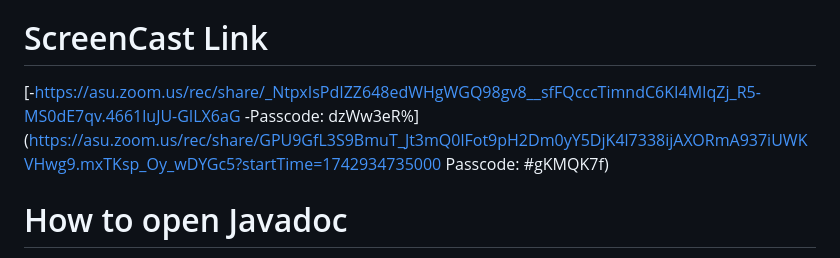
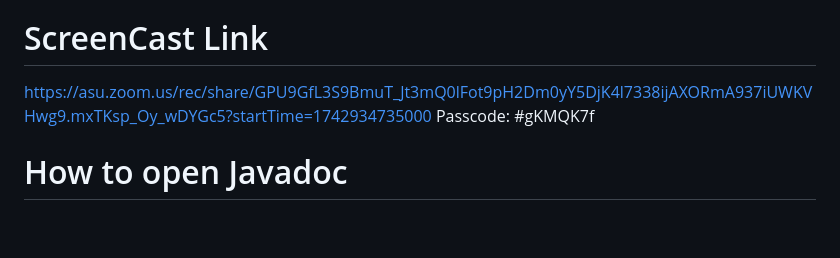
Before and after one commit to ashcodex505/cse360HW3, a Markdown page: README.md, the part around the change. Drawn GitHub-style; blank space fills up the shorter version.

```diff
--- a/README.md
+++ b/README.md
@@ -6,9 +6,8 @@ Main repo for CSE 360
 
 
 # ScreenCast Link
-  [-https://asu.zoom.us/rec/share/_NtpxIsPdIZZ648edWHgWGQ98gv8__sfFQcccTimndC6KI4MIqZj_R5-MS0dE7qv.4661luJU-GILX6aG
-  -Passcode: dzWw3eR%](https://asu.zoom.us/rec/share/GPU9GfL3S9BmuT_Jt3mQ0lFot9pH2Dm0yY5DjK4l7338ijAXORmA937iUWKVHwg9.mxTKsp_Oy_wDYGc5?startTime=1742934735000
-Passcode: #gKMQK7f)
+  https://asu.zoom.us/rec/share/GPU9GfL3S9BmuT_Jt3mQ0lFot9pH2Dm0yY5DjK4l7338ijAXORmA937iUWKVHwg9.mxTKsp_Oy_wDYGc5?startTime=1742934735000
+Passcode: #gKMQK7f
 
 # How to open Javadoc
   - Basically clone this repo and then once you have it locally on your machine open the "docs" folder and then open the index.html in chrome and you will be able to see the Javadoc for my tests
```
